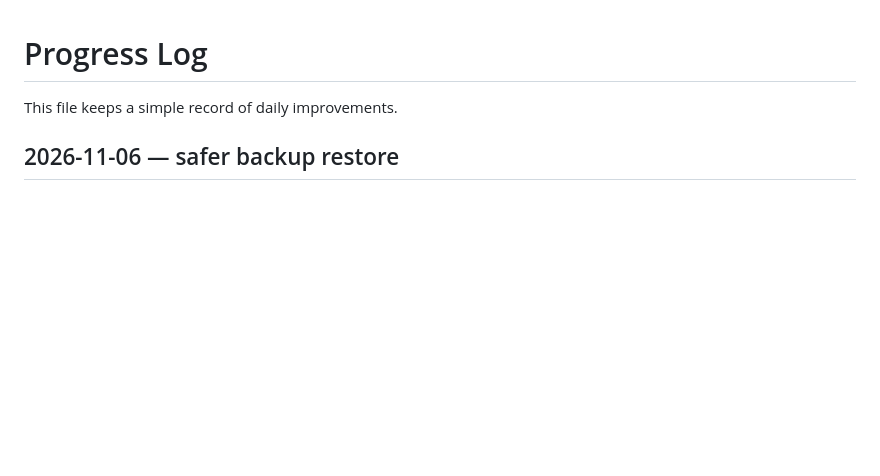
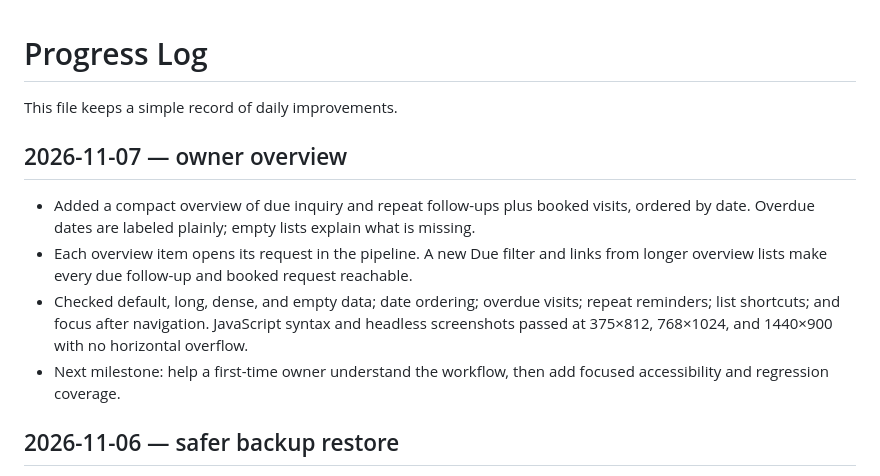
Before and after one commit to nocoderdecoder/everyday-tools, a Markdown page: PROGRESS.md, the part around the change. GitHub-like rendering; blank space fills up the shorter version.

```diff
--- a/PROGRESS.md
+++ b/PROGRESS.md
@@ -1,6 +1,13 @@
 # Progress Log
 
 This file keeps a simple record of daily improvements.
+
+## 2026-11-07 — owner overview
+
+- Added a compact overview of due inquiry and repeat follow-ups plus booked visits, ordered by date. Overdue dates are labeled plainly; empty lists explain what is missing.
+- Each overview item opens its request in the pipeline. A new Due filter and links from longer overview lists make every due follow-up and booked request reachable.
+- Checked default, long, dense, and empty data; date ordering; overdue visits; repeat reminders; list shortcuts; and focus after navigation. JavaScript syntax and headless screenshots passed at 375×812, 768×1024, and 1440×900 with no horizontal overflow.
+- Next milestone: help a first-time owner understand the workflow, then add focused accessibility and regression coverage.
 
 ## 2026-11-06 — safer backup restore
 
```
Also changed, not shown: README.md (+1 -1 lines), ROADMAP.md (+1 -1 lines).
